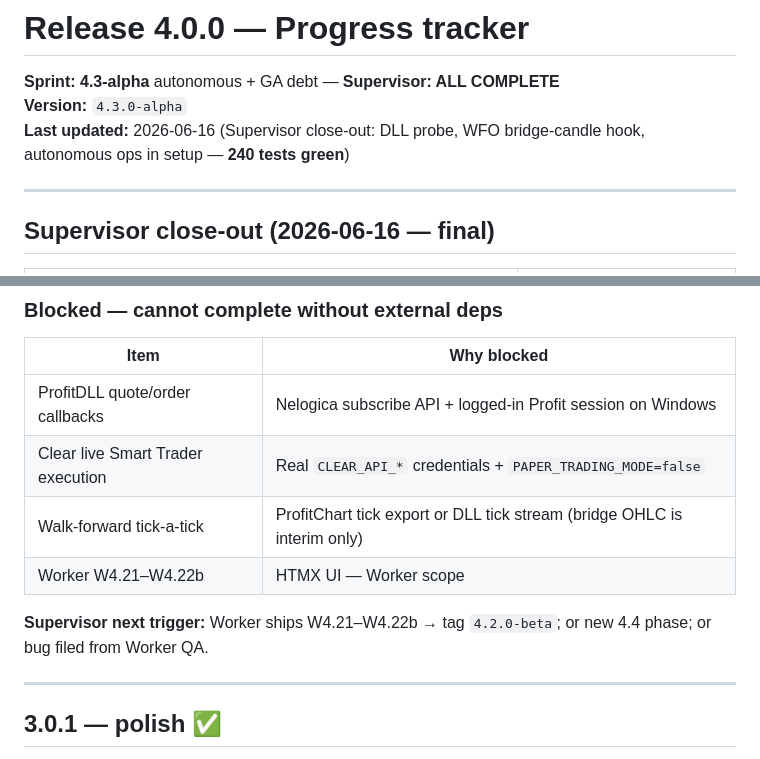
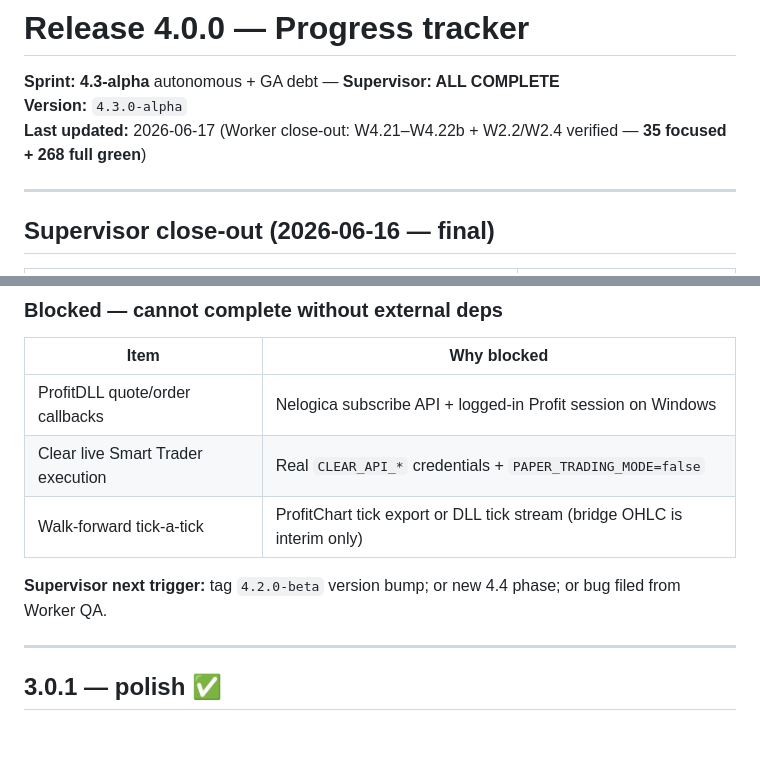
Before and after one commit to zakksu/Arbitragem, a Markdown page: RELEASE_4.0.0_PROGRESS.md, 2 parts joined by grey strips. Rendered like a GitHub page; blank space fills up the shorter version.

```diff
--- a/RELEASE_4.0.0_PROGRESS.md
+++ b/RELEASE_4.0.0_PROGRESS.md
@@ -2,7 +2,7 @@
 
 **Sprint:** **4.3-alpha** autonomous + GA debt — **Supervisor: ALL COMPLETE**
 **Version:** `4.3.0-alpha`
-**Last updated:** 2026-06-16 (Supervisor close-out: DLL probe, WFO bridge-candle hook, autonomous ops in setup — **240 tests green**)
+**Last updated:** 2026-06-17 (Worker close-out: W4.21–W4.22b + W2.2/W2.4 verified — **35 focused + 268 full green**)
 
 ---
 
@@ -24,9 +24,8 @@
 | ProfitDLL quote/order callbacks | Nelogica subscribe API + logged-in Profit session on Windows |
 | Clear live Smart Trader execution | Real `CLEAR_API_*` credentials + `PAPER_TRADING_MODE=false` |
 | Walk-forward tick-a-tick | ProfitChart tick export or DLL tick stream (bridge OHLC is interim only) |
-| Worker W4.21–W4.22b | HTMX UI — Worker scope |
 
-**Supervisor next trigger:** Worker ships W4.21–W4.22b → tag `4.2.0-beta`; or new 4.4 phase; or bug filed from Worker QA.
+**Supervisor next trigger:** tag `4.2.0-beta` version bump; or new 4.4 phase; or bug filed from Worker QA.
 
 ---
 
```
Also changed, not shown: other parts of RELEASE_4.0.0_PROGRESS.md (+14 -11 lines).
